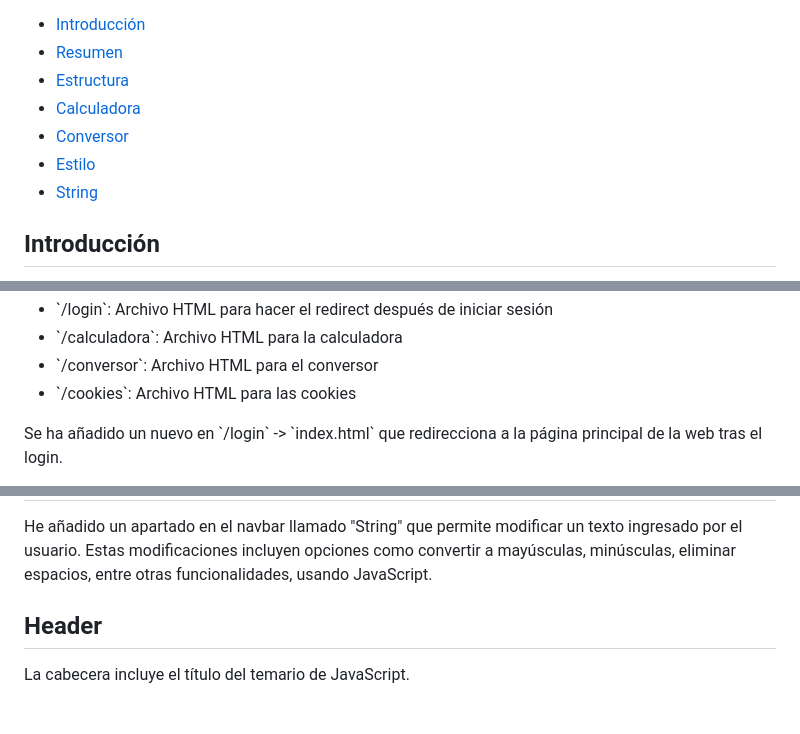
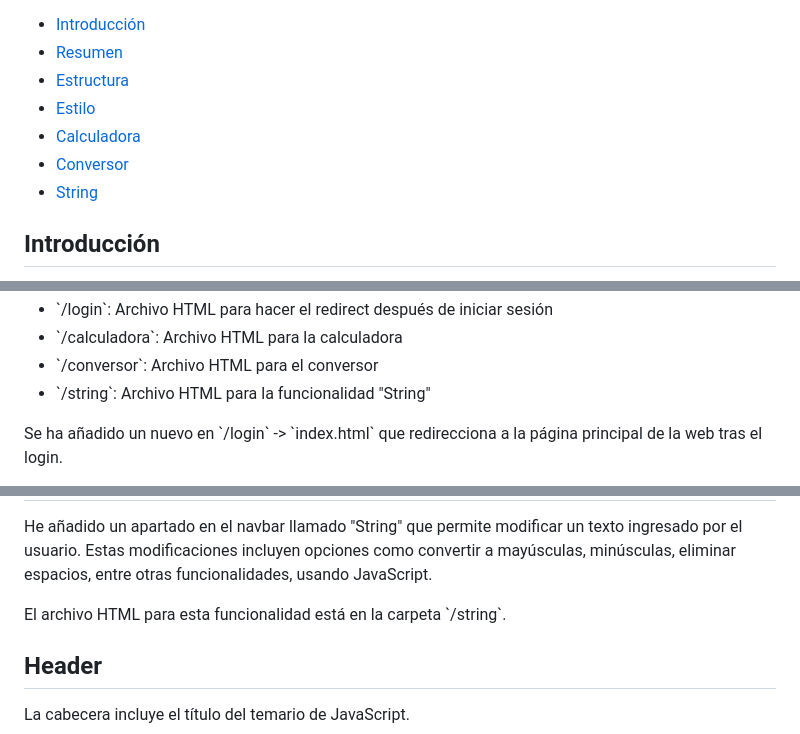
Before and after one commit to Kazuma275/FUNDAMENTOS-DE-JS-ES6-_CJ, a Markdown page: README.md, 3 parts joined by grey strips. Rendered like a GitHub page; blank space fills up the shorter version.

Commit message:
retoques

```diff
--- a/README.md
+++ b/README.md
@@ -9,9 +9,9 @@
   <li><a href="#introduccion">Introducción</a></li>
   <li><a href="#resumen">Resumen</a></li>
   <li><a href="#estructura">Estructura</a></li>
+  <li><a href="#estilo">Estilo</a></li>
   <li><a href="#calculadora">Calculadora</a></li>
   <li><a href="#conversor">Conversor</a></li>
-  <li><a href="#estilo">Estilo</a></li>
   <li><a href="#string">String</a></li>
 </ul>
 
@@ -52,7 +52,7 @@
   <li>`/login`: Archivo HTML para hacer el redirect después de iniciar sesión</li>
   <li>`/calculadora`: Archivo HTML para la calculadora</li>
   <li>`/conversor`: Archivo HTML para el conversor</li>
-  <li>`/cookies`: Archivo HTML para las cookies</li>
+  <li>`/string`: Archivo HTML para la funcionalidad "String"</li>
 </ul>
 
 <p>Se ha añadido un nuevo en `/login` -> `index.html` que redirecciona a la página principal de la web tras el login.</p>
@@ -91,6 +91,7 @@
 
 <h2 id="string">String</h2>
 <p>He añadido un apartado en el navbar llamado "String" que permite modificar un texto ingresado por el usuario. Estas modificaciones incluyen opciones como convertir a mayúsculas, minúsculas, eliminar espacios, entre otras funcionalidades, usando JavaScript.</p>
+<p>El archivo HTML para esta funcionalidad está en la carpeta `/string`.</p>
 
 <h2>Header</h2>
 <p>La cabecera incluye el título del temario de JavaScript.</p>
```
